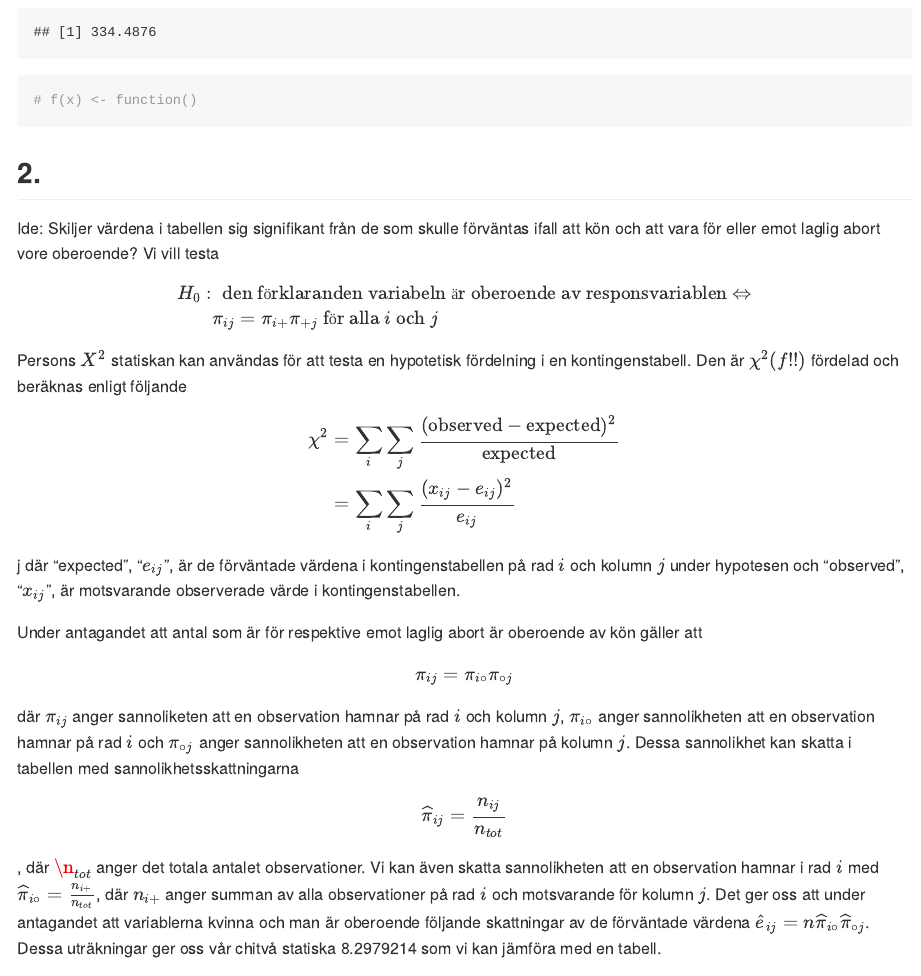
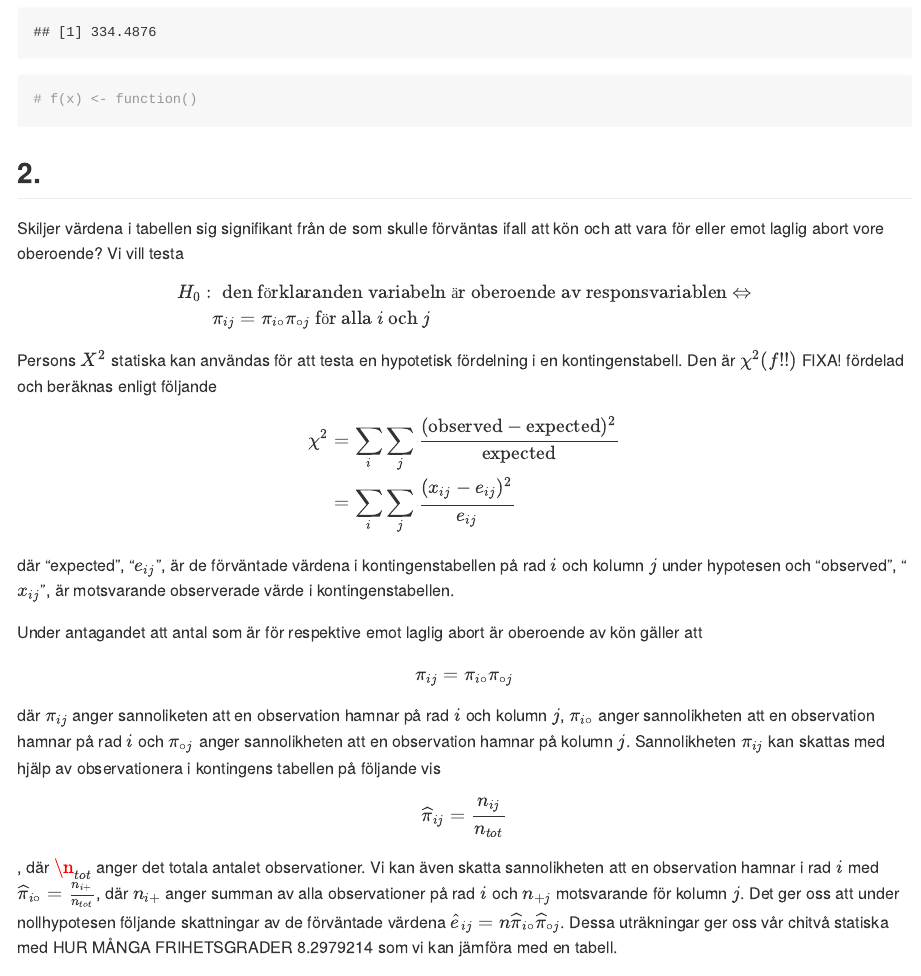
Before and after one commit to shinyralle/Kategoridata, an R Markdown document (A1/A1.Rmd): the page in a window 1100 px wide, from 6320 px down before the commit and from 6250 px down after it, so that both start at the same text. Rendered offline with R 4.5, knitr and Pandoc, with nearby package versions; both versions are drawn in the output format of the newer one; some code elsewhere in the file could not run offline; long lines of code are wrapped.

Commit message:
uppohoppa

````diff
--- a/A1/A1.Rmd
+++ b/A1/A1.Rmd
@@ -2,7 +2,7 @@
 title: "A1"
 author: "Magnus Brogie, Rahul Duggal"
 date: "12 November 2018"
-# output: github_document
+output: github_document
 ---
 
 
@@ -115,15 +115,15 @@ gee_two
 
 
 ## 2.
-Ide: Skiljer värdena i tabellen sig signifikant från de som skulle förväntas ifall att kön och att vara för eller emot laglig abort vore oberoende?  Vi vill testa
+Skiljer värdena i tabellen sig signifikant från de som skulle förväntas ifall att kön och att vara för eller emot laglig abort vore oberoende?  Vi vill testa
 $$
 \begin{aligned}
 H_{0}: & \text{ den förklaranden variabeln är oberoende av responsvariablen } \Leftrightarrow \\
-       &\pi_{ij} = \pi_{i+}\pi_{+j} \text{ för alla $i$ och $j$}
+       &\pi_{ij} = \pi_{i\circ}\pi_{\circ j} \text{ för alla $i$ och $j$}
 \end{aligned}
 $$
 
-Persons $X^{2}$ statiskan kan användas för att testa en hypotetisk fördelning i en kontingenstabell. Den är $\chi^{2}(f!!)$ fördelad och beräknas enligt följande
+Persons $X^{2}$ statiska kan användas för att testa en hypotetisk fördelning i en kontingenstabell. Den är $\chi^{2}(f!!)$ FIXA! fördelad och beräknas enligt följande
 
 $$
 \begin{aligned}
@@ -131,7 +131,7 @@ $$
          &= \sum_{i} \sum_{j}  \frac{(x_{ij} - e_{ij})^{2}}{e_{ij}}
 \end{aligned}
 $$
-j
+
 där "expected", "$e_{ij}$",  är de förväntade värdena i kontingenstabellen på rad $i$ och kolumn $j$ under hypotesen och "observed", "$x_{ij}$", är motsvarande observerade värde i kontingenstabellen.
 
 Under antagandet att antal som är för respektive emot laglig abort är oberoende av
@@ -139,9 +139,7 @@ kön gäller att
 $$
 \pi_{ij} = \pi_{i\circ}\pi_{\circ j}
 $$
-där $\pi_{ij}$ anger sannoliketen att en observation hamnar på rad $i$ och kolumn $j$,  $\pi_{i\circ}$ anger sannolikheten att en observation hamnar på rad $i$ och $\pi_{\circ j}$ anger sannolikheten att en observation hamnar på kolumn $j$. Dessa sannolikhet kan skatta i tabellen med sannolikhetsskattningarna $$\widehat{\pi}_{ij} = \frac{n_{ij}}{n_{tot}}$$, där $\n_{tot}$ anger det totala antalet observationer. Vi kan även skatta sannolikheten att en observation hamnar i rad $i$ med $\widehat{\pi}_{i\circ} =  \frac{n_{i+}}{n_{tot}}$, där $n_{i+}$ anger summan av alla observationer på rad $i$ och motsvarande för kolumn $j$. Det ger oss att under antagandet att variablerna kvinna och man är oberoende följande skattningar av de förväntade värdena $\widehat{e}_{ij} = n\widehat{\pi}_{i\circ}\widehat{\pi}_{\circ j}$. Dessa uträkningar ger oss vår chitvå statiska `r chi_two_statistic` som vi kan jämföra med en tabell.
-
-
+där $\pi_{ij}$ anger sannoliketen att en observation hamnar på rad $i$ och kolumn $j$,  $\pi_{i\circ}$ anger sannolikheten att en observation hamnar på rad $i$ och $\pi_{\circ j}$ anger sannolikheten att en observation hamnar på kolumn $j$. Sannolikheten $\pi_{ij}$ kan skattas med hjälp av observationera i kontingens tabellen på följande vis $$\widehat{\pi}_{ij} = \frac{n_{ij}}{n_{tot}}$$, där $\n_{tot}$ anger det totala antalet observationer. Vi kan även skatta sannolikheten att en observation hamnar i rad $i$ med $\widehat{\pi}_{i\circ} =  \frac{n_{i+}}{n_{tot}}$, där $n_{i+}$ anger summan av alla observationer på rad $i$ och $n_{+j}$ motsvarande för kolumn $j$. Det ger oss att under nollhypotesen följande skattningar av de förväntade värdena $\widehat{e}_{ij} = n\widehat{\pi}_{i\circ}\widehat{\pi}_{\circ j}$. Dessa uträkningar ger oss vår chitvå statiska med HUR MÅNGA FRIHETSGRADER `r chi_two_statistic` som vi kan jämföra med en tabell.
 
 ```{r hupp}
 library(tidyverse)
````
Also changed, not shown: A1/A1.md, A1/A1_files/figure-gfm/pressure-1.png (added), A1/A1.Rmd (7 more changed lines).
